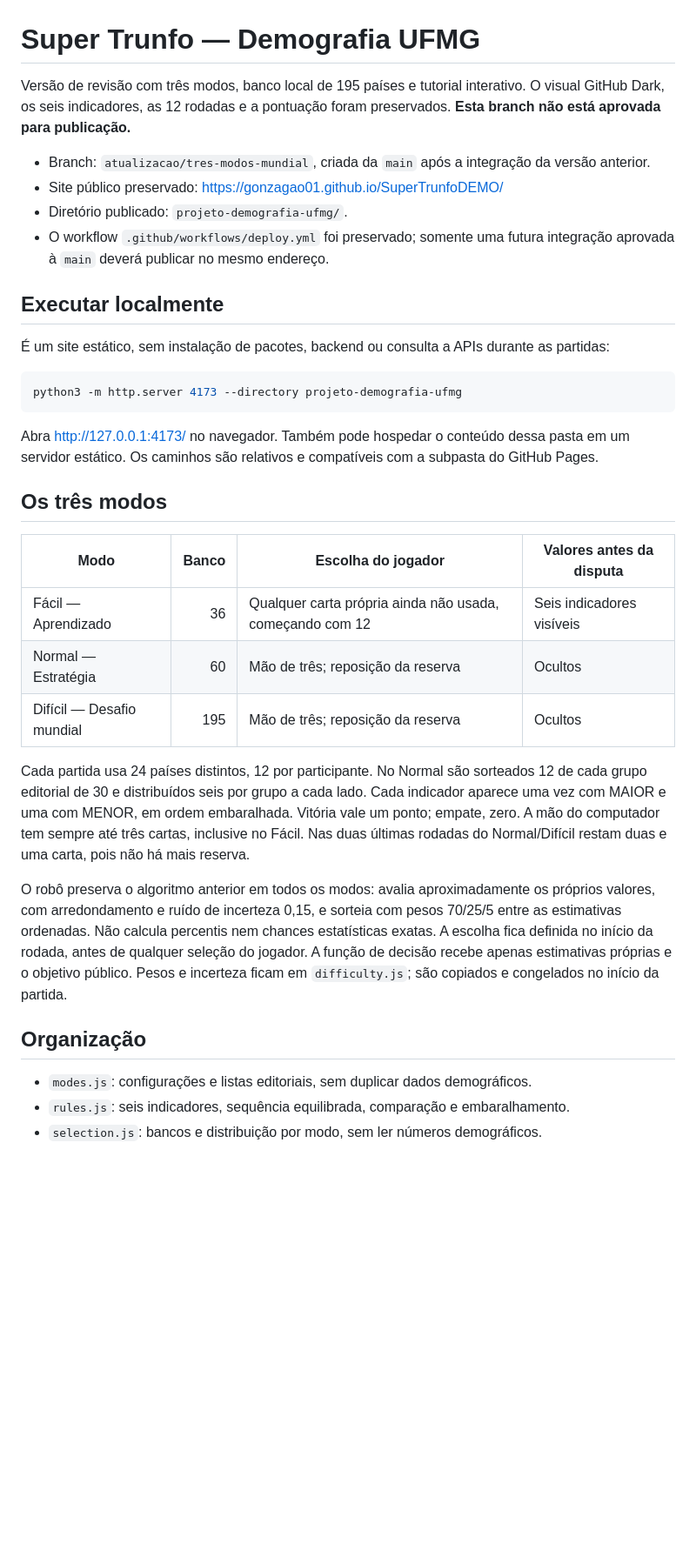
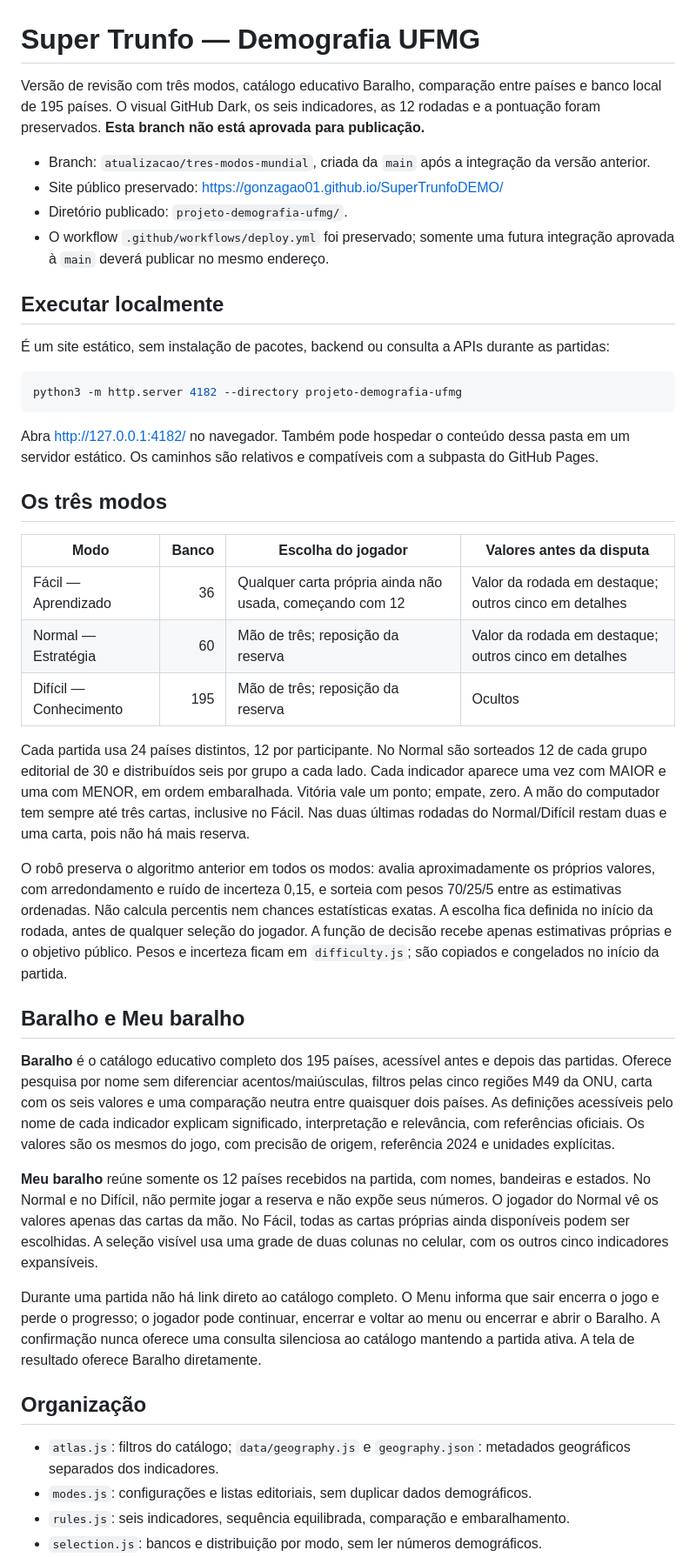
Before and after one commit to gonzagao01/SuperTrunfoDEMO, a Markdown page: README.md, the part around one of its changes. Shown at 87% size. Drawn GitHub-style; blank space fills up the shorter version.

Commit message:
Documenta Baralho e regras de visibilidade atualizadas

````diff
--- a/README.md
+++ b/README.md
@@ -1,6 +1,6 @@
 # Super Trunfo — Demografia UFMG
 
-Versão de revisão com três modos, banco local de 195 países e tutorial interativo. O visual GitHub Dark, os seis indicadores, as 12 rodadas e a pontuação foram preservados. **Esta branch não está aprovada para publicação.**
+Versão de revisão com três modos, catálogo educativo Baralho, comparação entre países e banco local de 195 países. O visual GitHub Dark, os seis indicadores, as 12 rodadas e a pontuação foram preservados. **Esta branch não está aprovada para publicação.**
 
 - Branch: `atualizacao/tres-modos-mundial`, criada da `main` após a integração da versão anterior.
 - Site público preservado: https://gonzagao01.github.io/SuperTrunfoDEMO/
@@ -12,25 +12,34 @@ Versão de revisão com três modos, banco local de 195 países e tutorial inter
 É um site estático, sem instalação de pacotes, backend ou consulta a APIs durante as partidas:
 
 ```sh
-python3 -m http.server 4173 --directory projeto-demografia-ufmg
+python3 -m http.server 4182 --directory projeto-demografia-ufmg
 ```
 
-Abra http://127.0.0.1:4173/ no navegador. Também pode hospedar o conteúdo dessa pasta em um servidor estático. Os caminhos são relativos e compatíveis com a subpasta do GitHub Pages.
+Abra http://127.0.0.1:4182/ no navegador. Também pode hospedar o conteúdo dessa pasta em um servidor estático. Os caminhos são relativos e compatíveis com a subpasta do GitHub Pages.
 
 ## Os três modos
 
 | Modo | Banco | Escolha do jogador | Valores antes da disputa |
 | --- | ---: | --- | --- |
-| Fácil — Aprendizado | 36 | Qualquer carta própria ainda não usada, começando com 12 | Seis indicadores visíveis |
-| Normal — Estratégia | 60 | Mão de três; reposição da reserva | Ocultos |
-| Difícil — Desafio mundial | 195 | Mão de três; reposição da reserva | Ocultos |
+| Fácil — Aprendizado | 36 | Qualquer carta própria ainda não usada, começando com 12 | Valor da rodada em destaque; outros cinco em detalhes |
+| Normal — Estratégia | 60 | Mão de três; reposição da reserva | Valor da rodada em destaque; outros cinco em detalhes |
+| Difícil — Conhecimento | 195 | Mão de três; reposição da reserva | Ocultos |
 
 Cada partida usa 24 países distintos, 12 por participante. No Normal são sorteados 12 de cada grupo editorial de 30 e distribuídos seis por grupo a cada lado. Cada indicador aparece uma vez com MAIOR e uma com MENOR, em ordem embaralhada. Vitória vale um ponto; empate, zero. A mão do computador tem sempre até três cartas, inclusive no Fácil. Nas duas últimas rodadas do Normal/Difícil restam duas e uma carta, pois não há mais reserva.
 
 O robô preserva o algoritmo anterior em todos os modos: avalia aproximadamente os próprios valores, com arredondamento e ruído de incerteza 0,15, e sorteia com pesos 70/25/5 entre as estimativas ordenadas. Não calcula percentis nem chances estatísticas exatas. A escolha fica definida no início da rodada, antes de qualquer seleção do jogador. A função de decisão recebe apenas estimativas próprias e o objetivo público. Pesos e incerteza ficam em `difficulty.js`; são copiados e congelados no início da partida.
 
+## Baralho e Meu baralho
+
+**Baralho** é o catálogo educativo completo dos 195 países, acessível antes e depois das partidas. Oferece pesquisa por nome sem diferenciar acentos/maiúsculas, filtros pelas cinco regiões M49 da ONU, carta com os seis valores e uma comparação neutra entre quaisquer dois países. As definições acessíveis pelo nome de cada indicador explicam significado, interpretação e relevância, com referências oficiais. Os valores são os mesmos do jogo, com precisão de origem, referência 2024 e unidades explícitas.
+
+**Meu baralho** reúne somente os 12 países recebidos na partida, com nomes, bandeiras e estados. No Normal e no Difícil, não permite jogar a reserva e não expõe seus números. O jogador do Normal vê os valores apenas das cartas da mão. No Fácil, todas as cartas próprias ainda disponíveis podem ser escolhidas. A seleção visível usa uma grade de duas colunas no celular, com os outros cinco indicadores expansíveis.
+
+Durante uma partida não há link direto ao catálogo completo. O Menu informa que sair encerra o jogo e perde o progresso; o jogador pode continuar, encerrar e voltar ao menu ou encerrar e abrir o Baralho. A confirmação nunca oferece uma consulta silenciosa ao catálogo mantendo a partida ativa. A tela de resultado oferece Baralho diretamente.
+
 ## Organização
 
+- `atlas.js`: filtros do catálogo; `data/geography.js` e `geography.json`: metadados geográficos separados dos indicadores.
 - `modes.js`: configurações e listas editoriais, sem duplicar dados demográficos.
 - `rules.js`: seis indicadores, sequência equilibrada, comparação e embaralhamento.
 - `selection.js`: bancos e distribuição por modo, sem ler números demográficos.
````
Also changed, not shown: other parts of README.md (+2 -1 lines).
